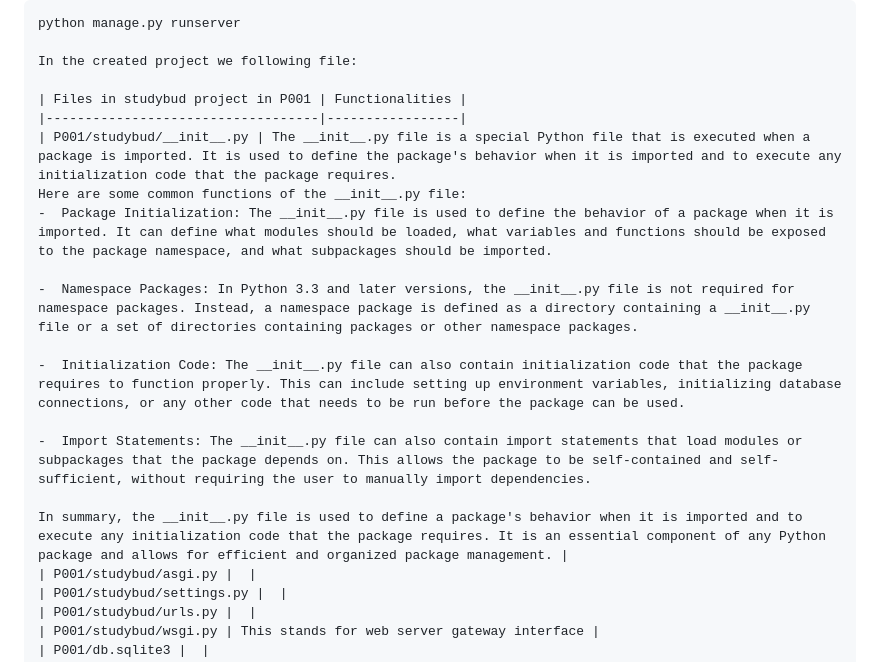
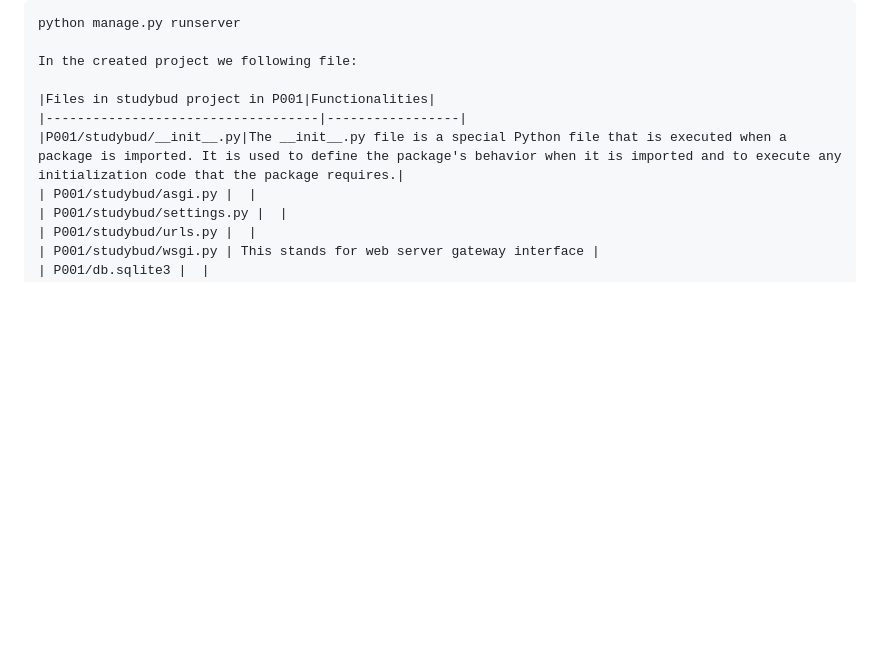
Before and after one commit to KBhadraGIT/DJANGO-PROJECT, a Markdown page: README.md, the part around the change. Drawn GitHub-style; blank space fills up the shorter version.

Commit message:
Removed spaces

```diff
--- a/README.md
+++ b/README.md
@@ -59,19 +59,9 @@ python manage.py runserver
 
 In the created project we following file:
 
-| Files in studybud project in P001 | Functionalities |
+|Files in studybud project in P001|Functionalities|
 |-----------------------------------|-----------------|
-| P001/studybud/__init__.py | The __init__.py file is a special Python file that is executed when a package is imported. It is used to define the package's behavior when it is imported and to execute any initialization code that the package requires.
-Here are some common functions of the __init__.py file:
--  Package Initialization: The __init__.py file is used to define the behavior of a package when it is imported. It can define what modules should be loaded, what variables and functions should be exposed to the package namespace, and what subpackages should be imported.
-
--  Namespace Packages: In Python 3.3 and later versions, the __init__.py file is not required for namespace packages. Instead, a namespace package is defined as a directory containing a __init__.py file or a set of directories containing packages or other namespace packages.
-
--  Initialization Code: The __init__.py file can also contain initialization code that the package requires to function properly. This can include setting up environment variables, initializing database connections, or any other code that needs to be run before the package can be used.
-
--  Import Statements: The __init__.py file can also contain import statements that load modules or subpackages that the package depends on. This allows the package to be self-contained and self-sufficient, without requiring the user to manually import dependencies.
-
-In summary, the __init__.py file is used to define a package's behavior when it is imported and to execute any initialization code that the package requires. It is an essential component of any Python package and allows for efficient and organized package management. |
+|P001/studybud/__init__.py|The __init__.py file is a special Python file that is executed when a package is imported. It is used to define the package's behavior when it is imported and to execute any initialization code that the package requires.|
 | P001/studybud/asgi.py |  |
 | P001/studybud/settings.py |  |
 | P001/studybud/urls.py |  |
```
